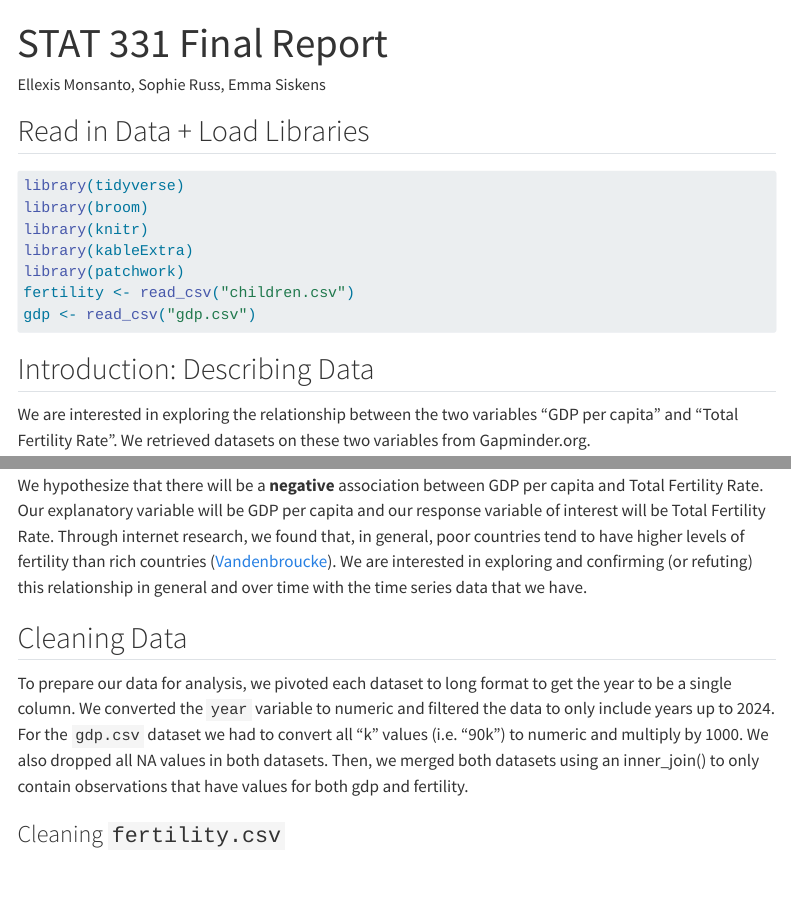
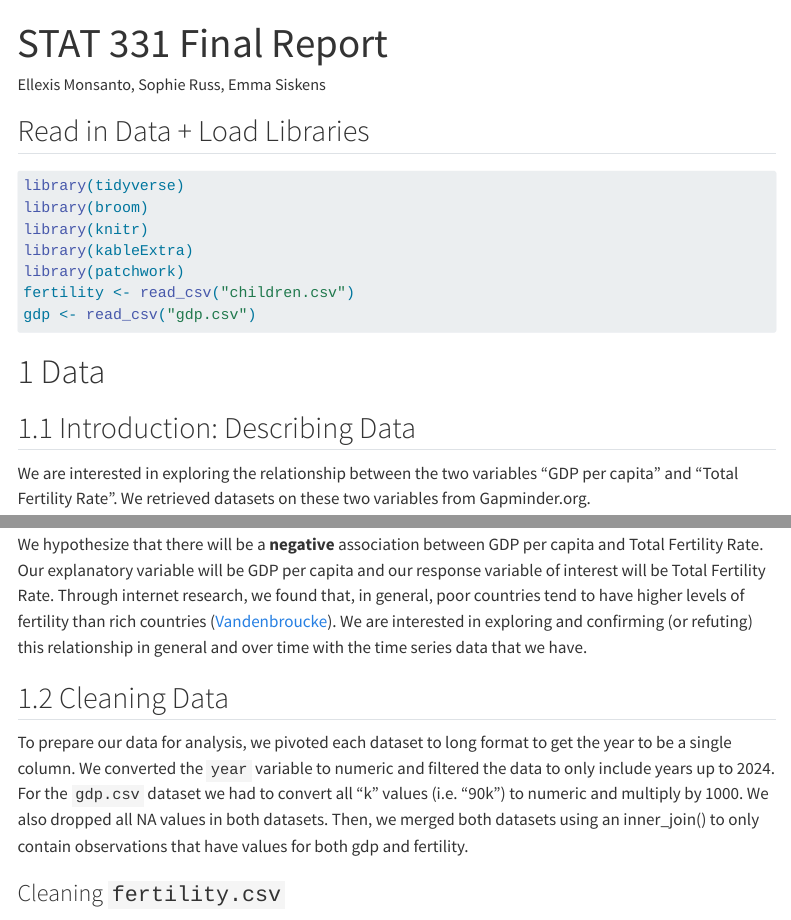
Before and after one commit to sophieruss/stats331, a Quarto document (STAT331_Final_Report.qmd): the page in a window 1100 px wide, from its top, and a second part further down, joined at a grey line. Rendered offline with R 4.5, knitr and Pandoc in place of Quarto, with nearby package versions; menus at the side of the page are left out.

Commit message:
changing headers

````diff
--- a/STAT331_Final_Report.qmd
+++ b/STAT331_Final_Report.qmd
@@ -27,7 +27,9 @@ fertility <- read_csv("children.csv")
 gdp <- read_csv("gdp.csv")
 ```
 
-## Introduction: Describing Data
+# 1 Data
+
+## 1.1 Introduction: Describing Data
 
 We are interested in exploring the relationship between the two variables “GDP per capita” and “Total Fertility Rate”. We retrieved datasets on these two variables from Gapminder.org.
 
@@ -38,7 +40,7 @@ The dataset `children.csv` contains the number of babies per woman (Total Fertil
 We hypothesize that there will be a **negative** association between GDP per capita and Total Fertility Rate. Our explanatory variable will be GDP per capita and our response variable of interest will be Total Fertility Rate. Through internet research, we found that, in general, poor countries tend to have higher levels of fertility than rich countries ([Vandenbroucke](https://www.stlouisfed.org/on-the-economy/2016/december/link-fertility-income)). We are interested in exploring and confirming (or refuting) this relationship in general and over time with the time series data that we have.
 
 
-## Cleaning Data
+## 1.2 Cleaning Data
 
 To prepare our data for analysis, we pivoted each dataset to long format to get the year to be a single column. We converted the `year` variable to numeric and filtered the data to only include years up to 2024. For the `gdp.csv` dataset we had to convert all “k” values (i.e. "90k") to numeric and multiply by 1000. We also dropped all NA values in both datasets. Then, we merged both datasets using an inner_join() to only contain observations that have values for both gdp and fertility.
 
````
